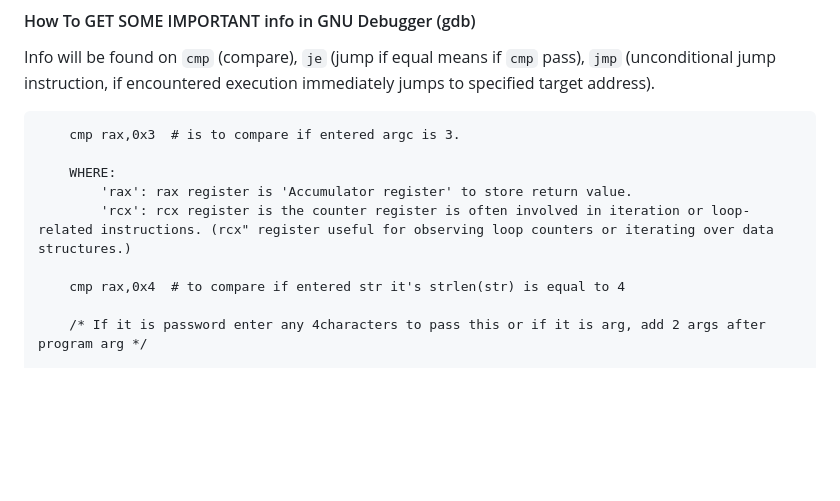
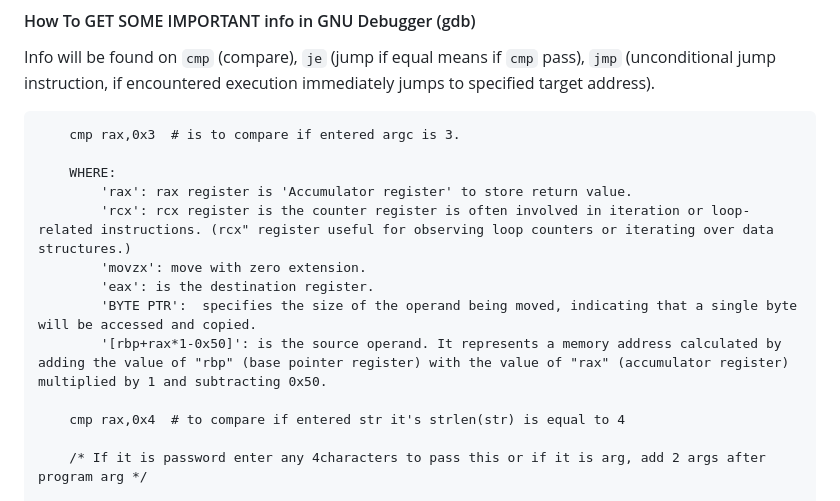
Before and after one commit to njdam/SETraining, a Markdown page: crackme/README.md, the part around the change. GitHub-like rendering; blank space fills up the shorter version.

```diff
--- a/crackme/README.md
+++ b/crackme/README.md
@@ -87,6 +87,10 @@ Info will be found on `cmp` (compare), `je` (jump if equal means if `cmp` pass),
 	WHERE:
 		'rax': rax register is 'Accumulator register' to store return value.
 		'rcx': rcx register is the counter register is often involved in iteration or loop-related instructions. (rcx" register useful for observing loop counters or iterating over data structures.)
+		'movzx': move with zero extension.
+		'eax': is the destination register.
+		'BYTE PTR':  specifies the size of the operand being moved, indicating that a single byte will be accessed and copied.
+		'[rbp+rax*1-0x50]': is the source operand. It represents a memory address calculated by adding the value of "rbp" (base pointer register) with the value of "rax" (accumulator register) multiplied by 1 and subtracting 0x50.
 
 	cmp rax,0x4  # to compare if entered str it's strlen(str) is equal to 4
 
```
